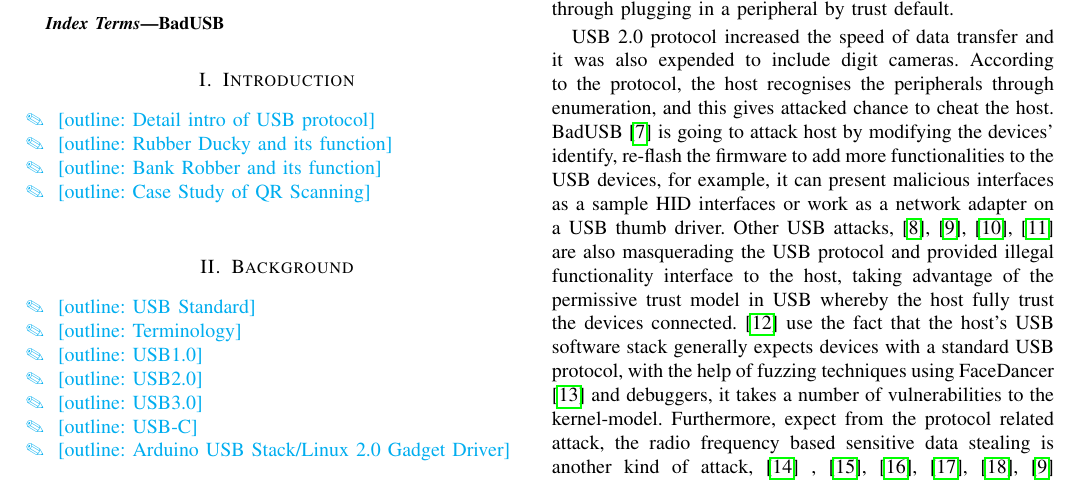
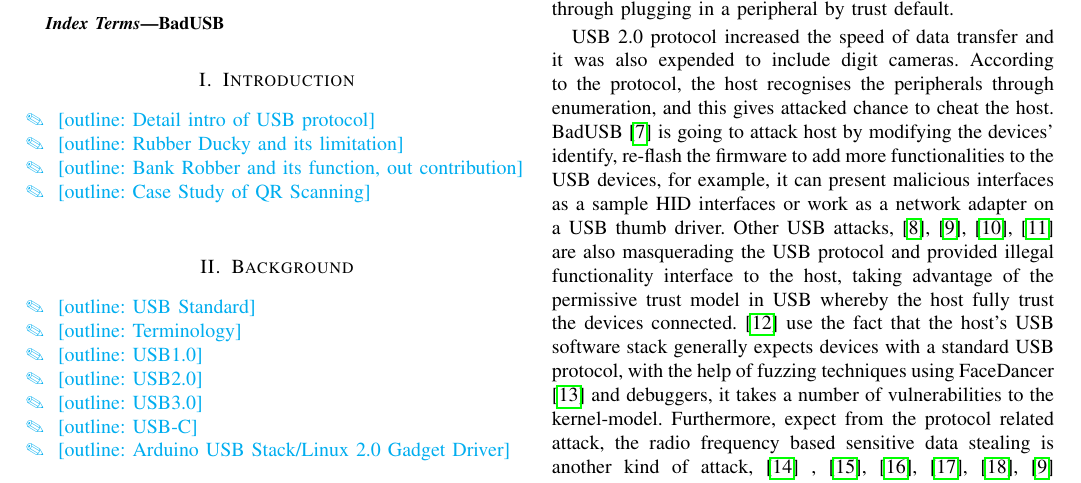
Before and after one commit to jwnhy/WOOT-BadUSB-C, a LaTeX paper (WOOT/BadUSBC.tex, which reads WOOT/Files/introduction.tex): part of page 1 of 4, cut so that both start at the same text. Compiled offline with pdfLaTeX; a missing font is replaced by an installed copy or a similar font; a LaTeX package or settings file that is missing is left out.

Commit message:
revise outline

```diff
--- a/WOOT/Files/introduction.tex
+++ b/WOOT/Files/introduction.tex
@@ -1,6 +1,6 @@
 \section{Introduction}
 \label{sec:introduction}
 \noindent\outline{Detail intro of USB protocol}\\
-\outline{Rubber Ducky and its function}\\
-\outline{Bank Robber and its function}\\
+\outline{Rubber Ducky and its limitation}\\
+\outline{Bank Robber and its function, out contribution}\\
 \outline{Case Study of QR Scanning}\\
```
